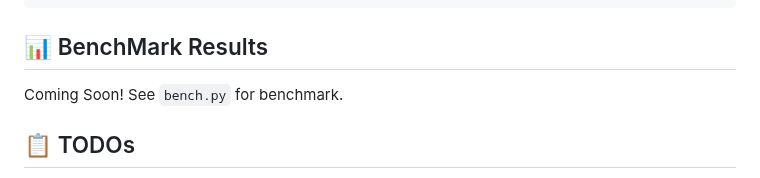
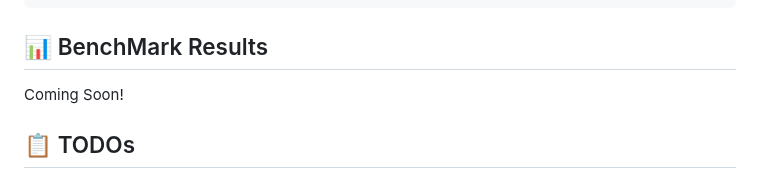
Before and after one commit to smart-lty/nano-PEARL, a Markdown page: README.md, the part around the change. Rendered like a GitHub page.

```diff
--- a/README.md
+++ b/README.md
@@ -88,7 +88,7 @@ def main():
 
 ## 📊 BenchMark Results
 
-Coming Soon! See `bench.py` for benchmark.
+Coming Soon!
 
 ## 📋 TODOs
 
```
